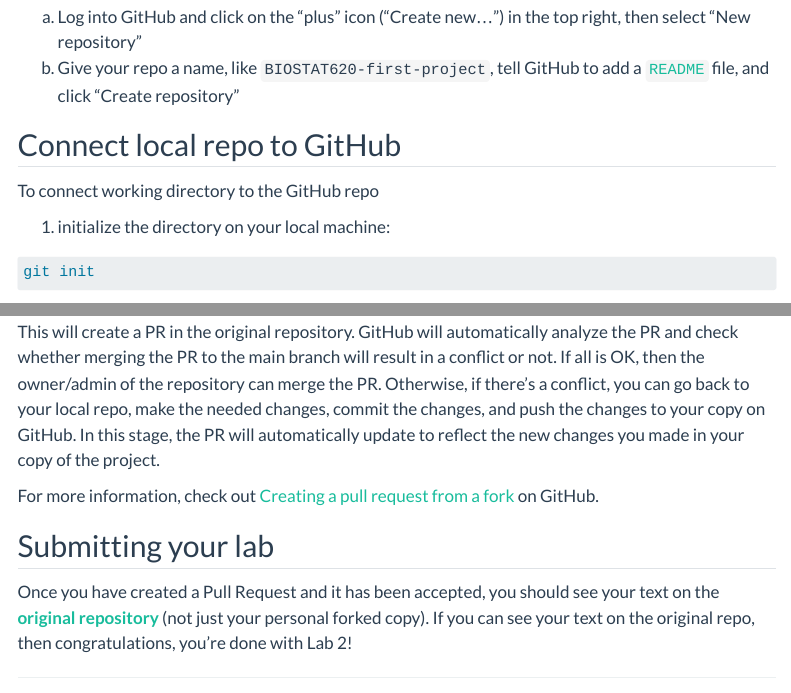
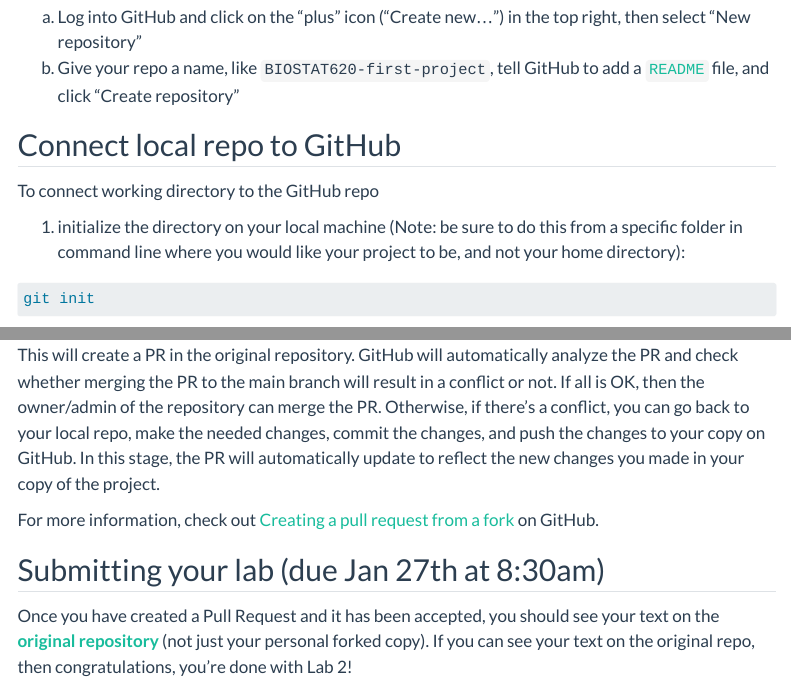
Before and after one commit to dmcable/BIOSTAT620W26, a Quarto document (labs/lab2.qmd): the page in a window 1100 px wide, from 720 px down, and a second part further down, joined at a grey line. Rendered offline with R 4.5, knitr and Pandoc in place of Quarto, with nearby package versions; menus at the side of the page are left out.

Commit message:
update lab2

````diff
--- a/labs/lab2.qmd
+++ b/labs/lab2.qmd
@@ -39,7 +39,7 @@ b. Give your repo a name, like `BIOSTAT620-first-project`, tell GitHub to add a
 
 To connect working directory to the GitHub repo
 
-1. initialize the directory on your local machine:
+1. initialize the directory on your local machine (Note: be sure to do this from a specific folder in command line where you would like your project to be, and not your home directory):
 
 ```{r}
 #| echo: true
@@ -324,6 +324,6 @@ For more information, check out [Creating a pull request from a fork
 ](https://help.github.com/en/github/collaborating-with-issues-and-pull-requests/creating-a-pull-request-from-a-fork)
 on GitHub.
 
-## Submitting your lab
+## Submitting your lab (due Jan 27th at 8:30am)
 
 Once you have created a Pull Request and it has been accepted, you should see your text on the [**original repository**](https://github.com/dmcable/BIOSTAT620-whoami) (not just your personal forked copy). If you can see your text on the original repo, then congratulations, you're done with Lab 2!
````
Also changed, not shown: docs/search.json, 2 other files.
